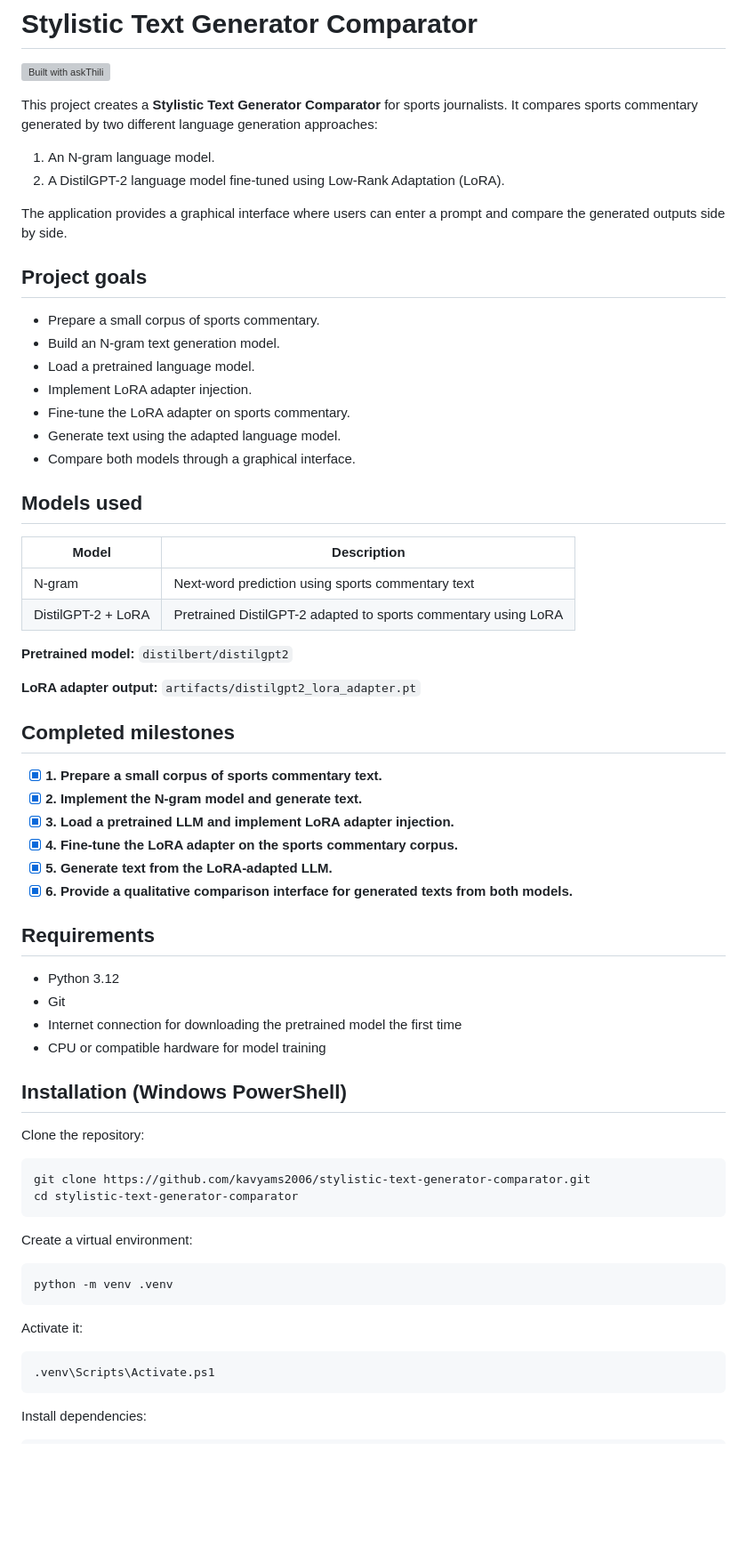
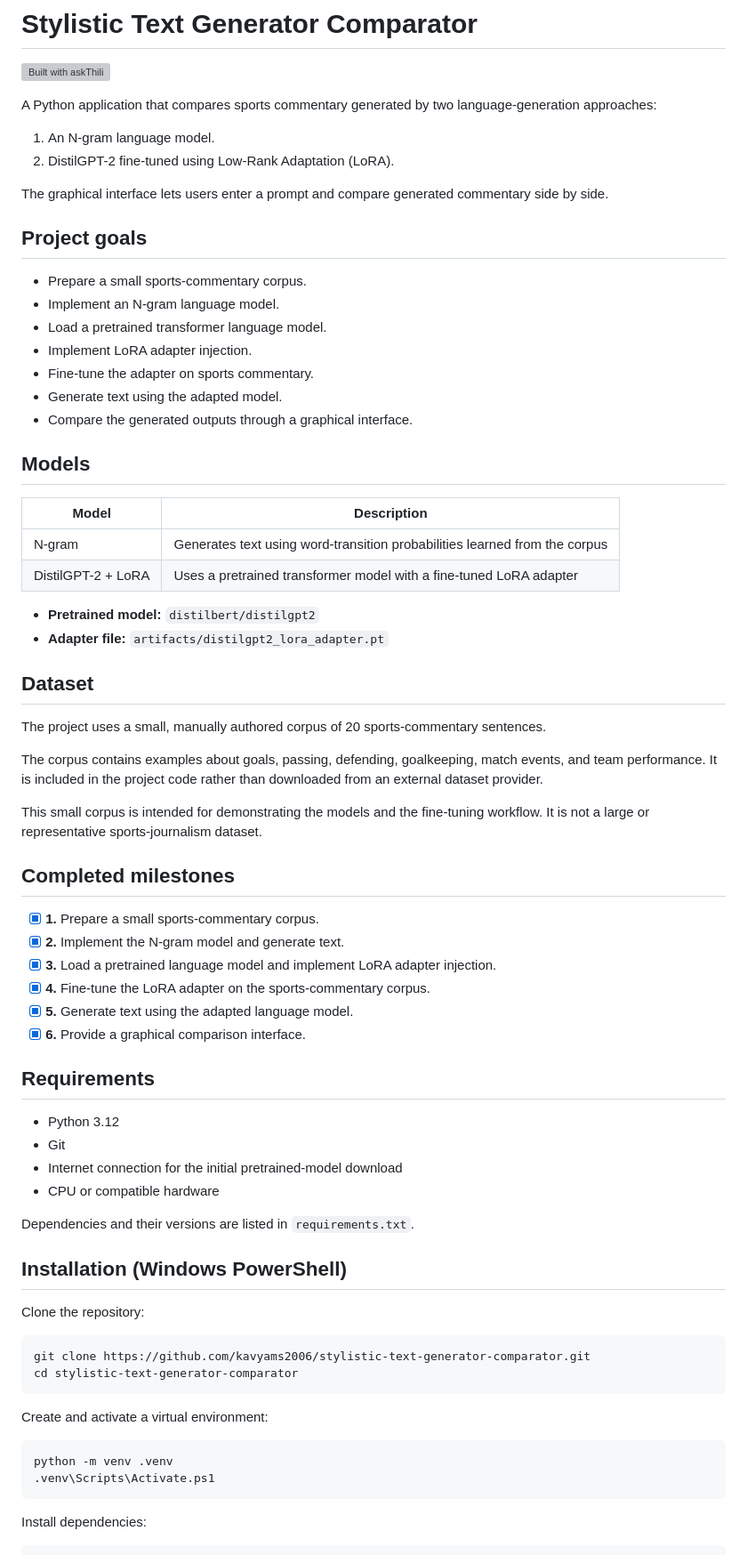
Before and after one commit to kavyams2006/stylistic-text-generator-comparator, a Markdown page: README.md, the part around one of its changes. Shown at 89% size. Drawn GitHub-style; blank space fills up the shorter version; grey boxes are pictures that could not be loaded.

````diff
--- a/README.md
+++ b/README.md
@@ -2,49 +2,58 @@
 
 [![Built with askThili](https://ask.thili.ai/api/v1/public/projects/gggu5y4dva/badge.svg)](https://ask.thili.ai/b/gggu5y4dva)
 
-This project creates a **Stylistic Text Generator Comparator** for sports journalists. It compares sports commentary generated by two different language generation approaches:
+A Python application that compares sports commentary generated by two language-generation approaches:
 
 1. An N-gram language model.
-2. A DistilGPT-2 language model fine-tuned using Low-Rank Adaptation (LoRA).
+2. DistilGPT-2 fine-tuned using Low-Rank Adaptation (LoRA).
 
-The application provides a graphical interface where users can enter a prompt and compare the generated outputs side by side.
+The graphical interface lets users enter a prompt and compare generated commentary side by side.
 
 ## Project goals
 
-- Prepare a small corpus of sports commentary.
-- Build an N-gram text generation model.
-- Load a pretrained language model.
+- Prepare a small sports-commentary corpus.
+- Implement an N-gram language model.
+- Load a pretrained transformer language model.
 - Implement LoRA adapter injection.
-- Fine-tune the LoRA adapter on sports commentary.
-- Generate text using the adapted language model.
-- Compare both models through a graphical interface.
+- Fine-tune the adapter on sports commentary.
+- Generate text using the adapted model.
+- Compare the generated outputs through a graphical interface.
 
-## Models used
+## Models
 
 | Model | Description |
 |---|---|
-| N-gram | Next-word prediction using sports commentary text |
-| DistilGPT-2 + LoRA | Pretrained DistilGPT-2 adapted to sports commentary using LoRA |
+| N-gram | Generates text using word-transition probabilities learned from the corpus |
+| DistilGPT-2 + LoRA | Uses a pretrained transformer model with a fine-tuned LoRA adapter |
 
-**Pretrained model:** `distilbert/distilgpt2`
+- **Pretrained model:** `distilbert/distilgpt2`
+- **Adapter file:** `artifacts/distilgpt2_lora_adapter.pt`
 
-**LoRA adapter output:** `artifacts/distilgpt2_lora_adapter.pt`
+## Dataset
+
+The project uses a small, manually authored corpus of 20 sports-commentary sentences.
+
+The corpus contains examples about goals, passing, defending, goalkeeping, match events, and team performance. It is included in the project code rather than downloaded from an external dataset provider.
+
+This small corpus is intended for demonstrating the models and the fine-tuning workflow. It is not a large or representative sports-journalism dataset.
 
 ## Completed milestones
 
-- [x] **1. Prepare a small corpus of sports commentary text.**
-- [x] **2. Implement the N-gram model and generate text.**
-- [x] **3. Load a pretrained LLM and implement LoRA adapter injection.**
-- [x] **4. Fine-tune the LoRA adapter on the sports commentary corpus.**
-- [x] **5. Generate text from the LoRA-adapted LLM.**
-- [x] **6. Provide a qualitative comparison interface for generated texts from both models.**
+- [x] **1.** Prepare a small sports-commentary corpus.
+- [x] **2.** Implement the N-gram model and generate text.
+- [x] **3.** Load a pretrained language model and implement LoRA adapter injection.
+- [x] **4.** Fine-tune the LoRA adapter on the sports-commentary corpus.
+- [x] **5.** Generate text using the adapted language model.
+- [x] **6.** Provide a graphical comparison interface.
 
 ## Requirements
 
 - Python 3.12
 - Git
-- Internet connection for downloading the pretrained model the first time
-- CPU or compatible hardware for model training
+- Internet connection for the initial pretrained-model download
+- CPU or compatible hardware
+
+Dependencies and their versions are listed in `requirements.txt`.
 
 ## Installation (Windows PowerShell)
 
@@ -55,15 +64,10 @@ git clone https://github.com/kavyams2006/stylistic-text-generator-comparator.git
 cd stylistic-text-generator-comparator
 ```
 
-Create a virtual environment:
+Create and activate a virtual environment:
 
 ```powershell
 python -m venv .venv
-```
-
-Activate it:
-
-```powershell
 .venv\Scripts\Activate.ps1
 ```
 
````
Also changed, not shown: other parts of README.md (+52 -35 lines), results/evaluation.md (added, +35 -0 lines), results/sample_outputs.md (added, +27 -0 lines), screenshots/model_comparison1.png (added), screenshots/model_comparison2.png (added), 1 other file.
